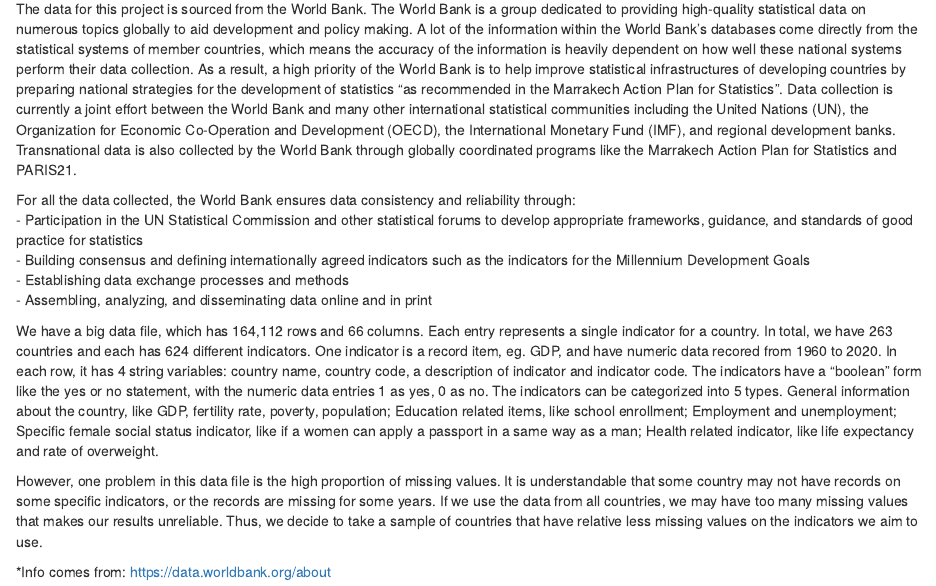
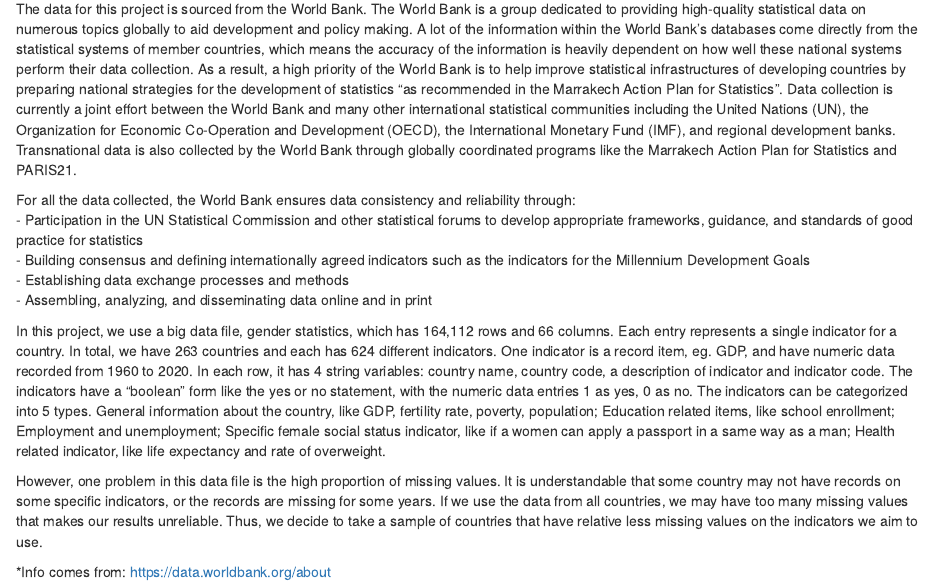
Before and after one commit to EDAV-Gender-Study-Spring-2021/gender, an R Markdown document (02-data.Rmd): the page in a window 1100 px wide, from 70 px down. Rendered offline with R 4.5, knitr and Pandoc, with nearby package versions; drawn as R Markdown's standard HTML page in place of the format the file asks for.

Commit message:
add data part 2

```diff
--- a/02-data.Rmd
+++ b/02-data.Rmd
@@ -8,7 +8,7 @@
   -	Establishing data exchange processes and methods
   -	Assembling, analyzing, and disseminating data online and in print
 
-We have a big data file, which has 164,112 rows and 66 columns. Each entry represents a single indicator for a country. In total, we have 263 countries and each has 624 different indicators. One indicator is a record item, eg. GDP, and have numeric data recored from 1960 to 2020. In each row, it has 4 string variables: country name, country code, a description of indicator and indicator code. The indicators have a “boolean” form like the yes or no statement, with the numeric data entries 1 as yes, 0 as no. The indicators can be categorized into 5 types.
+In this project, we use a big data file, gender statistics, which has 164,112 rows and 66 columns. Each entry represents a single indicator for a country. In total, we have 263 countries and each has 624 different indicators. One indicator is a record item, eg. GDP, and have numeric data recorded from 1960 to 2020. In each row, it has 4 string variables: country name, country code, a description of indicator and indicator code. The indicators have a “boolean” form like the yes or no statement, with the numeric data entries 1 as yes, 0 as no. The indicators can be categorized into 5 types.
 General information about the country, like GDP, fertility rate, poverty, population;
 Education related items, like school enrollment;
 Employment and unemployment;
```
